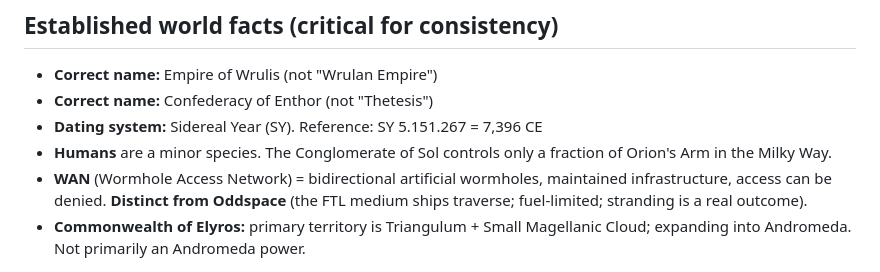
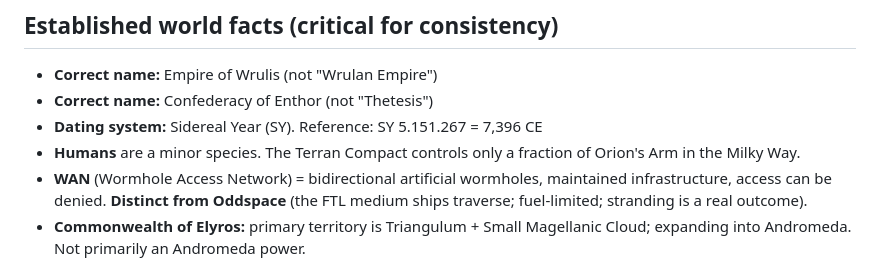
Before and after one commit to zeruhur/the_five_galaxies, a Markdown page: CLAUDE.md, the part around the change. GitHub-like rendering.

```diff
--- a/CLAUDE.md
+++ b/CLAUDE.md
@@ -56,7 +56,7 @@ These are defined in full in `plan.md`. The key ones:
 - **Correct name:** Empire of Wrulis (not "Wrulan Empire")
 - **Correct name:** Confederacy of Enthor (not "Thetesis")
 - **Dating system:** Sidereal Year (SY). Reference: SY 5.151.267 = 7,396 CE
-- **Humans** are a minor species. The Conglomerate of Sol controls only a fraction of Orion's Arm in the Milky Way.
+- **Humans** are a minor species. The Terran Compact controls only a fraction of Orion's Arm in the Milky Way.
 - **WAN** (Wormhole Access Network) = bidirectional artificial wormholes, maintained infrastructure, access can be denied. **Distinct from Oddspace** (the FTL medium ships traverse; fuel-limited; stranding is a real outcome).
 - **Commonwealth of Elyros:** primary territory is Triangulum + Small Magellanic Cloud; expanding into Andromeda. Not primarily an Andromeda power.
 
```
